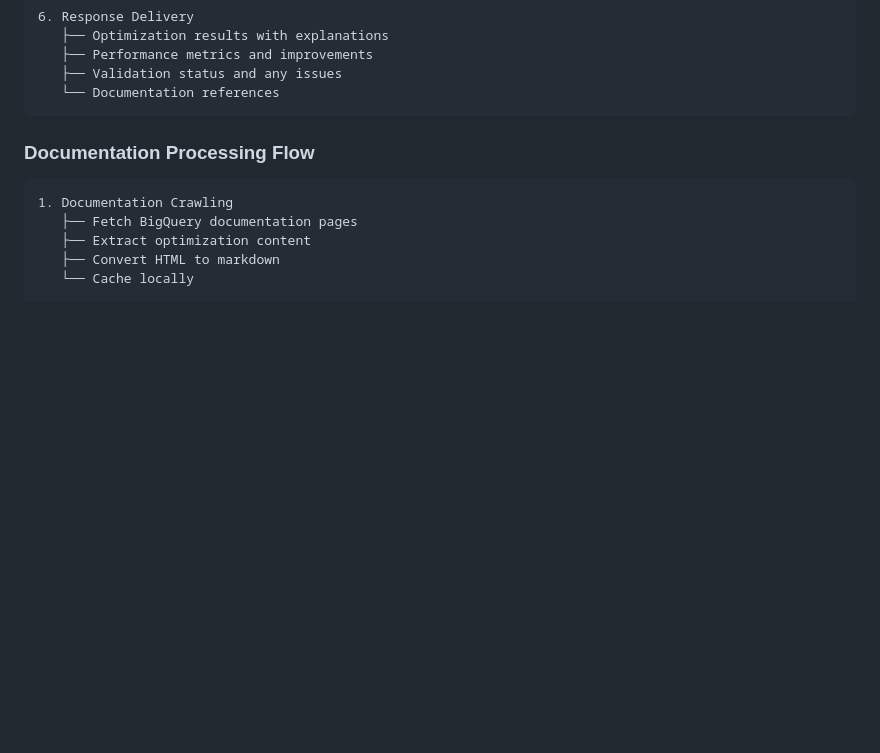
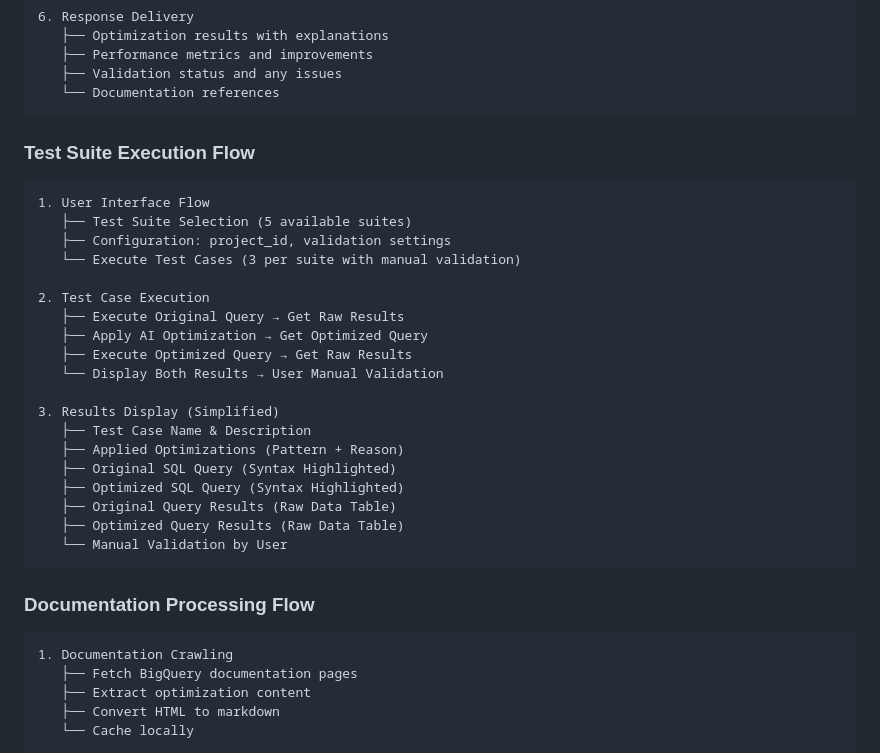
Before and after one commit to Sanket1815/BigQuery-Opt, a Markdown page: docs/architecture_diagram.md, the part around the change. Drawn GitHub-style; blank space fills up the shorter version.

````diff
--- a/docs/architecture_diagram.md
+++ b/docs/architecture_diagram.md
@@ -216,6 +216,30 @@
    ├── Performance metrics and improvements
    ├── Validation status and any issues
    └── Documentation references
+```
+
+### Test Suite Execution Flow
+
+```
+1. User Interface Flow
+   ├── Test Suite Selection (5 available suites)
+   ├── Configuration: project_id, validation settings
+   └── Execute Test Cases (3 per suite with manual validation)
+
+2. Test Case Execution
+   ├── Execute Original Query → Get Raw Results
+   ├── Apply AI Optimization → Get Optimized Query
+   ├── Execute Optimized Query → Get Raw Results
+   └── Display Both Results → User Manual Validation
+
+3. Results Display (Simplified)
+   ├── Test Case Name & Description
+   ├── Applied Optimizations (Pattern + Reason)
+   ├── Original SQL Query (Syntax Highlighted)
+   ├── Optimized SQL Query (Syntax Highlighted)
+   ├── Original Query Results (Raw Data Table)
+   ├── Optimized Query Results (Raw Data Table)
+   └── Manual Validation by User
 ```
 
 ### Documentation Processing Flow
````
